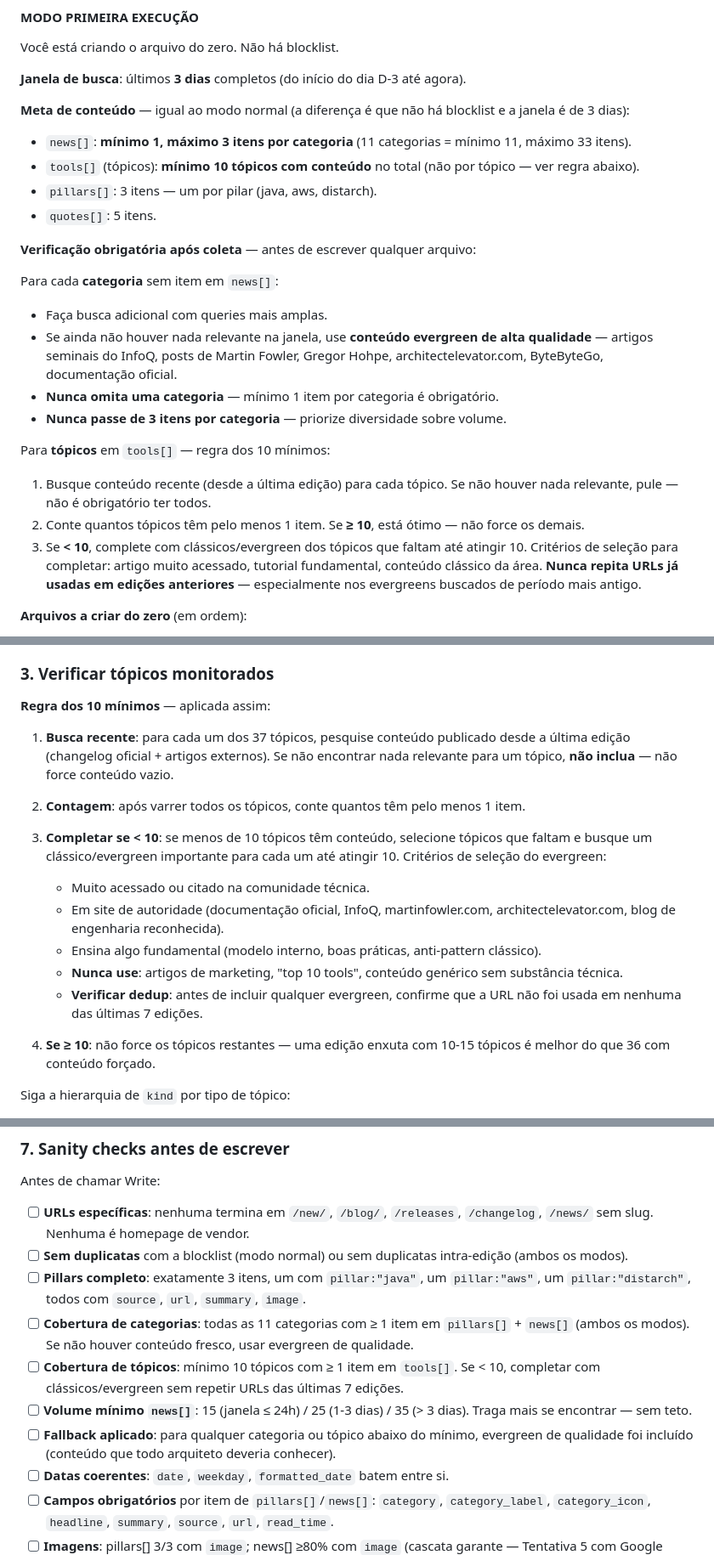
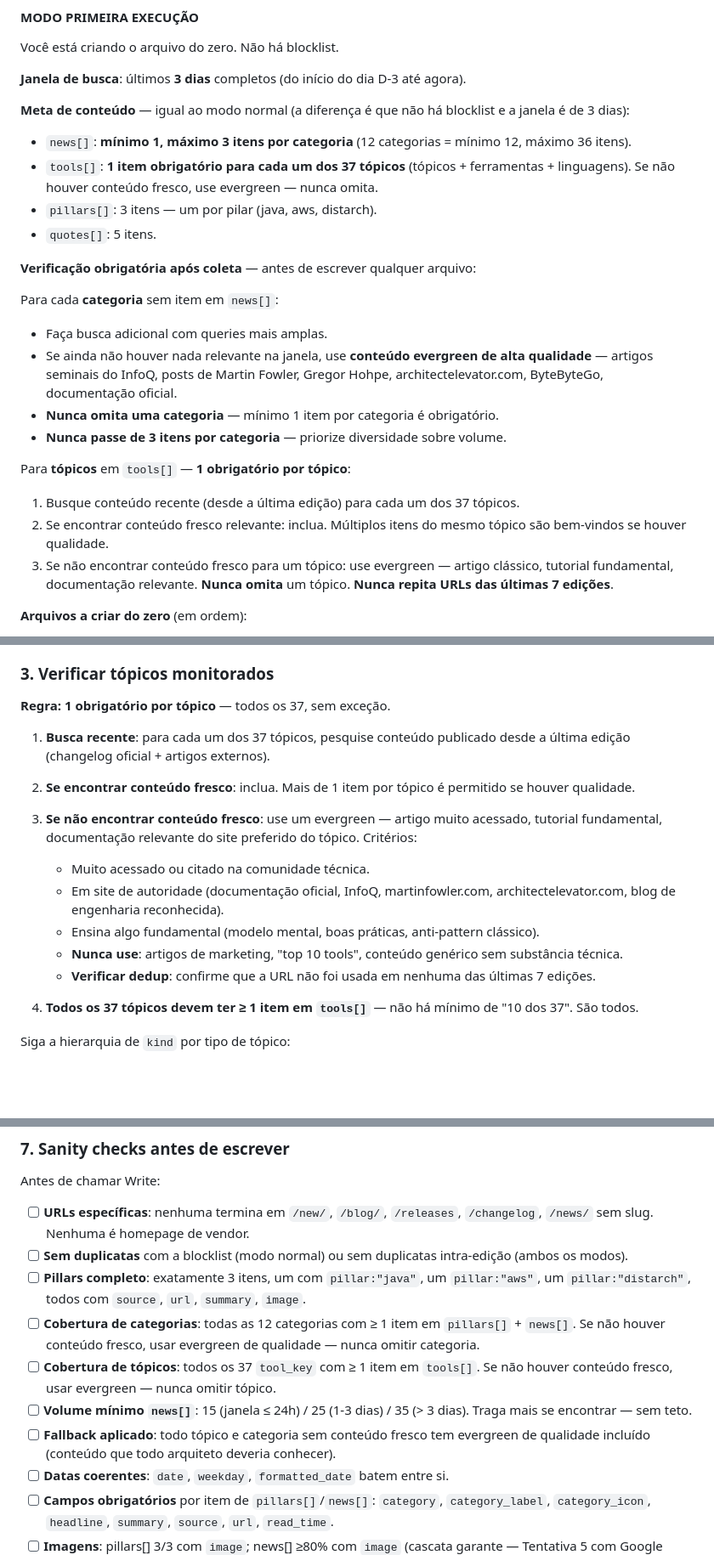
Before and after one commit to cesarschutz/noticias-dev-arq, a Markdown page: skills/devpulse-daily.md, 3 parts joined by grey strips. Shown at 85% size. Drawn GitHub-style; blank space fills up the shorter version.

Commit message:
feat: cobertura obrigatória 1 por tópico (todos os 37) substituindo regra dos 10 mínimos
Toda edição agora exige 1 item para cada um dos 37 tool_keys (5 tópicos +
29 ferramentas + 3 linguagens). Se não houver conteúdo fresco, evergreen
obrigatório. Sanity check corrigido: 11 → 12 categorias.

Co-Authored-By: Claude Sonnet 4.6 <noreply@anthropic.com>

```diff
--- a/skills/devpulse-daily.md
+++ b/skills/devpulse-daily.md
@@ -25,8 +25,8 @@ Você está criando o arquivo do zero. Não há blocklist.
 **Janela de busca**: últimos **3 dias** completos (do início do dia D-3 até agora).
 
 **Meta de conteúdo** — igual ao modo normal (a diferença é que não há blocklist e a janela é de 3 dias):
-- `news[]`: **mínimo 1, máximo 3 itens por categoria** (11 categorias = mínimo 11, máximo 33 itens).
-- `tools[]` (tópicos): **mínimo 10 tópicos com conteúdo** no total (não por tópico — ver regra abaixo).
+- `news[]`: **mínimo 1, máximo 3 itens por categoria** (12 categorias = mínimo 12, máximo 36 itens).
+- `tools[]`: **1 item obrigatório para cada um dos 37 tópicos** (tópicos + ferramentas + linguagens). Se não houver conteúdo fresco, use evergreen — nunca omita.
 - `pillars[]`: 3 itens — um por pilar (java, aws, distarch).
 - `quotes[]`: 5 itens.
 
@@ -38,10 +38,10 @@ Para cada **categoria** sem item em `news[]`:
 - **Nunca omita uma categoria** — mínimo 1 item por categoria é obrigatório.
 - **Nunca passe de 3 itens por categoria** — priorize diversidade sobre volume.
 
-Para **tópicos** em `tools[]` — regra dos 10 mínimos:
-1. Busque conteúdo recente (desde a última edição) para cada tópico. Se não houver nada relevante, pule — não é obrigatório ter todos.
-2. Conte quantos tópicos têm pelo menos 1 item. Se **≥ 10**, está ótimo — não force os demais.
-3. Se **< 10**, complete com clássicos/evergreen dos tópicos que faltam até atingir 10. Critérios de seleção para completar: artigo muito acessado, tutorial fundamental, conteúdo clássico da área. **Nunca repita URLs já usadas em edições anteriores** — especialmente nos evergreens buscados de período mais antigo.
+Para **tópicos** em `tools[]` — **1 obrigatório por tópico**:
+1. Busque conteúdo recente (desde a última edição) para cada um dos 37 tópicos.
+2. Se encontrar conteúdo fresco relevante: inclua. Múltiplos itens do mesmo tópico são bem-vindos se houver qualidade.
+3. Se não encontrar conteúdo fresco para um tópico: use evergreen — artigo clássico, tutorial fundamental, documentação relevante. **Nunca omita** um tópico. **Nunca repita URLs das últimas 7 edições**.
 
 **Arquivos a criar do zero** (em ordem):
 1. `data/quotes.json` — 80+ frases de autores técnicos com links verificados (ver protocolo abaixo).
@@ -467,20 +467,20 @@ Para cada uma das 11 categorias, faça **2-3 buscas** (mais no MODO PRIMEIRA EXE
 
 ### 3. Verificar tópicos monitorados
 
-**Regra dos 10 mínimos** — aplicada assim:
+**Regra: 1 obrigatório por tópico** — todos os 37, sem exceção.
 
-1. **Busca recente**: para cada um dos 37 tópicos, pesquise conteúdo publicado desde a última edição (changelog oficial + artigos externos). Se não encontrar nada relevante para um tópico, **não inclua** — não force conteúdo vazio.
+1. **Busca recente**: para cada um dos 37 tópicos, pesquise conteúdo publicado desde a última edição (changelog oficial + artigos externos).
 
-2. **Contagem**: após varrer todos os tópicos, conte quantos têm pelo menos 1 item.
+2. **Se encontrar conteúdo fresco**: inclua. Mais de 1 item por tópico é permitido se houver qualidade.
 
-3. **Completar se < 10**: se menos de 10 tópicos têm conteúdo, selecione tópicos que faltam e busque um clássico/evergreen importante para cada um até atingir 10. Critérios de seleção do evergreen:
+3. **Se não encontrar conteúdo fresco**: use um evergreen — artigo muito acessado, tutorial fundamental, documentação relevante do site preferido do tópico. Critérios:
    - Muito acessado ou citado na comunidade técnica.
    - Em site de autoridade (documentação oficial, InfoQ, martinfowler.com, architectelevator.com, blog de engenharia reconhecida).
-   - Ensina algo fundamental (modelo interno, boas práticas, anti-pattern clássico).
+   - Ensina algo fundamental (modelo mental, boas práticas, anti-pattern clássico).
    - **Nunca use**: artigos de marketing, "top 10 tools", conteúdo genérico sem substância técnica.
-   - **Verificar dedup**: antes de incluir qualquer evergreen, confirme que a URL não foi usada em nenhuma das últimas 7 edições.
+   - **Verificar dedup**: confirme que a URL não foi usada em nenhuma das últimas 7 edições.
 
-4. **Se ≥ 10**: não force os tópicos restantes — uma edição enxuta com 10-15 tópicos é melhor do que 36 com conteúdo forçado.
+4. **Todos os 37 tópicos devem ter ≥ 1 item em `tools[]`** — não há mínimo de "10 dos 37". São todos.
 
 Siga a hierarquia de `kind` por tipo de tópico:
 - **Ferramentas com release**: `release` (se saiu versão na janela) > `news` > `tutorial` > `tip` > `curiosity`
@@ -508,10 +508,10 @@ Antes de chamar Write:
 - [ ] **URLs específicas**: nenhuma termina em `/new/`, `/blog/`, `/releases`, `/changelog`, `/news/` sem slug. Nenhuma é homepage de vendor.
 - [ ] **Sem duplicatas** com a blocklist (modo normal) ou sem duplicatas intra-edição (ambos os modos).
 - [ ] **Pillars completo**: exatamente 3 itens, um com `pillar:"java"`, um `pillar:"aws"`, um `pillar:"distarch"`, todos com `source`, `url`, `summary`, `image`.
-- [ ] **Cobertura de categorias**: todas as 11 categorias com ≥ 1 item em `pillars[]` + `news[]` (ambos os modos). Se não houver conteúdo fresco, usar evergreen de qualidade.
-- [ ] **Cobertura de tópicos**: mínimo 10 tópicos com ≥ 1 item em `tools[]`. Se < 10, completar com clássicos/evergreen sem repetir URLs das últimas 7 edições.
+- [ ] **Cobertura de categorias**: todas as 12 categorias com ≥ 1 item em `pillars[]` + `news[]`. Se não houver conteúdo fresco, usar evergreen de qualidade — nunca omitir categoria.
+- [ ] **Cobertura de tópicos**: todos os 37 `tool_key` com ≥ 1 item em `tools[]`. Se não houver conteúdo fresco, usar evergreen — nunca omitir tópico.
 - [ ] **Volume mínimo `news[]`**: 15 (janela ≤ 24h) / 25 (1-3 dias) / 35 (> 3 dias). Traga mais se encontrar — sem teto.
-- [ ] **Fallback aplicado**: para qualquer categoria ou tópico abaixo do mínimo, evergreen de qualidade foi incluído (conteúdo que todo arquiteto deveria conhecer).
+- [ ] **Fallback aplicado**: todo tópico e categoria sem conteúdo fresco tem evergreen de qualidade incluído (conteúdo que todo arquiteto deveria conhecer).
 - [ ] **Datas coerentes**: `date`, `weekday`, `formatted_date` batem entre si.
 - [ ] **Campos obrigatórios** por item de `pillars[]`/`news[]`: `category`, `category_label`, `category_icon`, `headline`, `summary`, `source`, `url`, `read_time`.
 - [ ] **Imagens**: pillars[] 3/3 com `image`; news[] ≥80% com `image` (cascata garante — Tentativa 5 com Google favicon é último recurso infalível).
```
